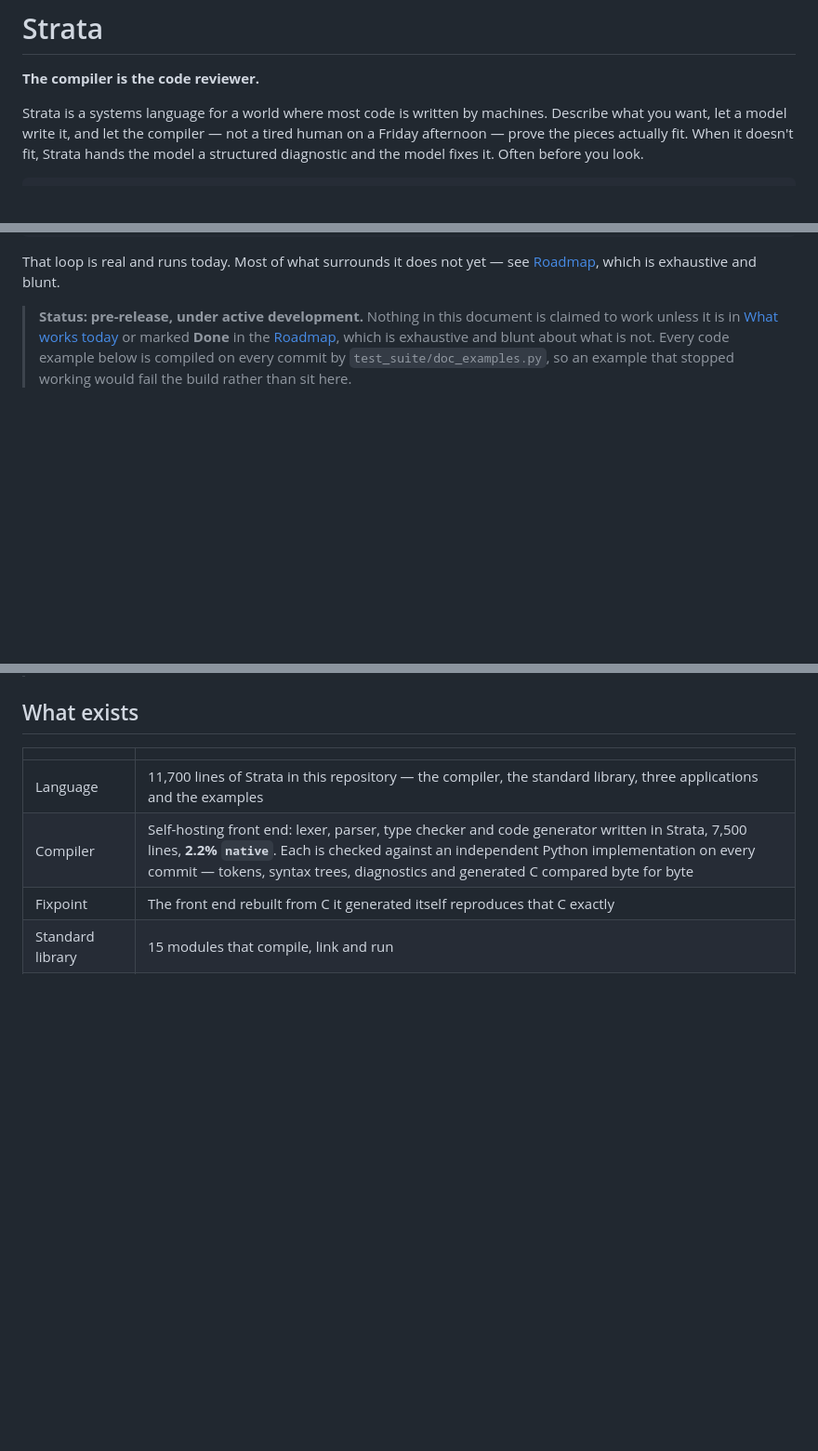
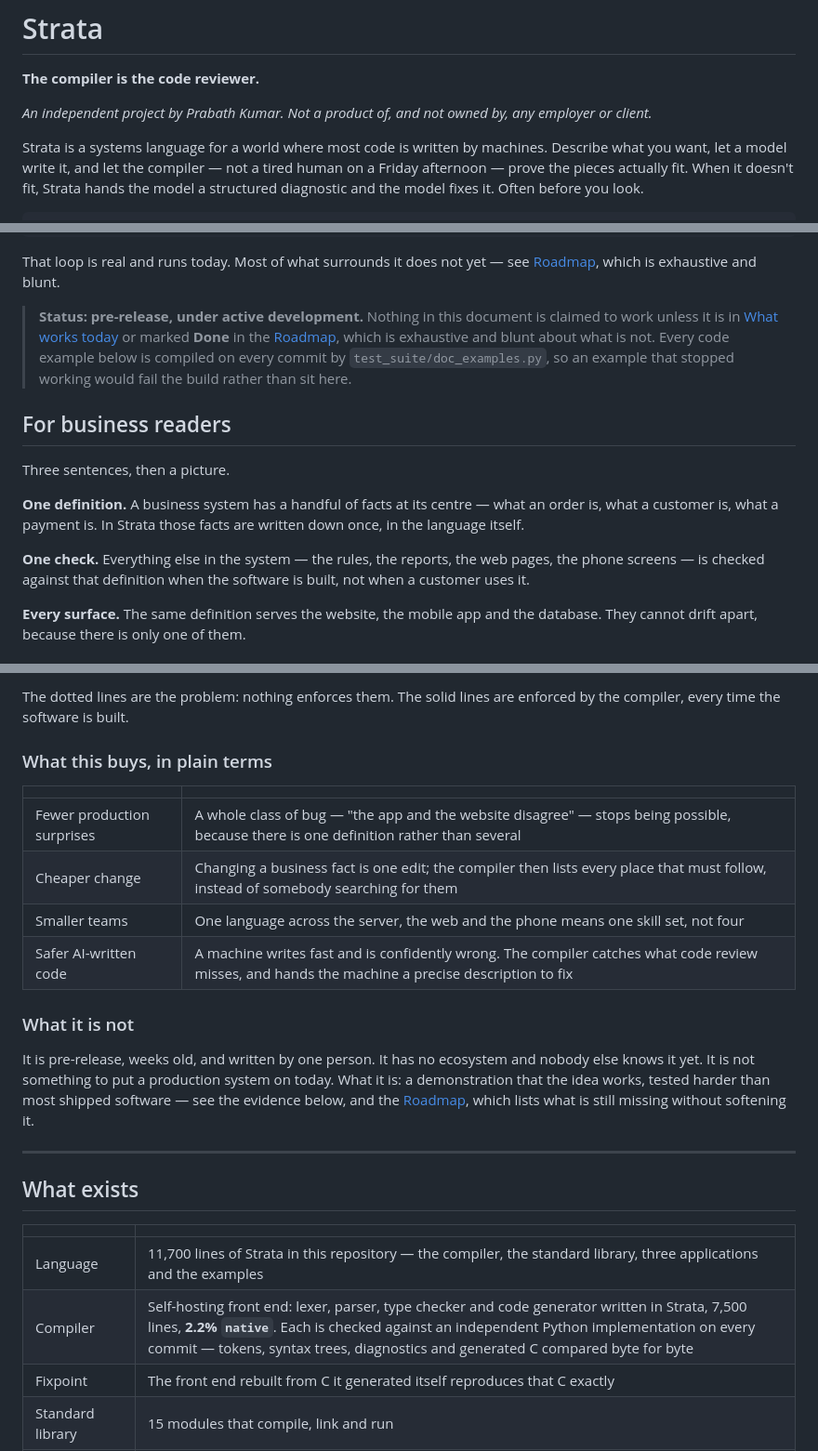
Before and after one commit to prabathkumar/strata-core, a Markdown page: README.md, 3 parts joined by grey strips. Shown at 93% size. Rendered like a GitHub page; blank space fills up the shorter version.

```diff
--- a/README.md
+++ b/README.md
@@ -1,6 +1,9 @@
 # Strata
 
 **The compiler is the code reviewer.**
+
+*An independent project by Prabath Kumar. Not a product of, and not owned by,
+any employer or client.*
 
 Strata is a systems language for a world where most code is written by machines.
 Describe what you want, let a model write it, and let the compiler — not a tired
@@ -28,3 +31,19 @@ That loop is real and runs today. Most of what surrounds it does not yet — see
 > about what is not. Every code example below is compiled on every commit by
 > `test_suite/doc_examples.py`, so an example that stopped working would fail
 > the build rather than sit here.
+
+## For business readers
+
+Three sentences, then a picture.
+
+**One definition.** A business system has a handful of facts at its centre —
+what an order is, what a customer is, what a payment is. In Strata those facts
+are written down once, in the language itself.
+
+**One check.** Everything else in the system — the rules, the reports, the web
+pages, the phone screens — is checked against that definition when the software
+is built, not when a customer uses it.
+
+**Every surface.** The same definition serves the website, the mobile app and
+the database. They cannot drift apart, because there is only one of them.
+
@@ -31,3 +101,24 @@ That loop is real and runs today. Most of what surrounds it does not yet — see
+The dotted lines are the problem: nothing enforces them. The solid lines are
+enforced by the compiler, every time the software is built.
+
+### What this buys, in plain terms
+
+| | |
+|---|---|
+| Fewer production surprises | A whole class of bug — "the app and the website disagree" — stops being possible, because there is one definition rather than several |
+| Cheaper change | Changing a business fact is one edit; the compiler then lists every place that must follow, instead of somebody searching for them |
+| Smaller teams | One language across the server, the web and the phone means one skill set, not four |
+| Safer AI-written code | A machine writes fast and is confidently wrong. The compiler catches what code review misses, and hands the machine a precise description to fix |
+
+### What it is not
+
+It is pre-release, weeks old, and written by one person. It has no ecosystem
+and nobody else knows it yet. It is not something to put a production system on
+today. What it is: a demonstration that the idea works, tested harder than most
+shipped software — see the evidence below, and the
+[Roadmap](#roadmap), which lists what is still missing without softening it.
+
+---
 
 ## What exists
 
```
Also changed, not shown: other parts of README.md (+51 -0 lines).
